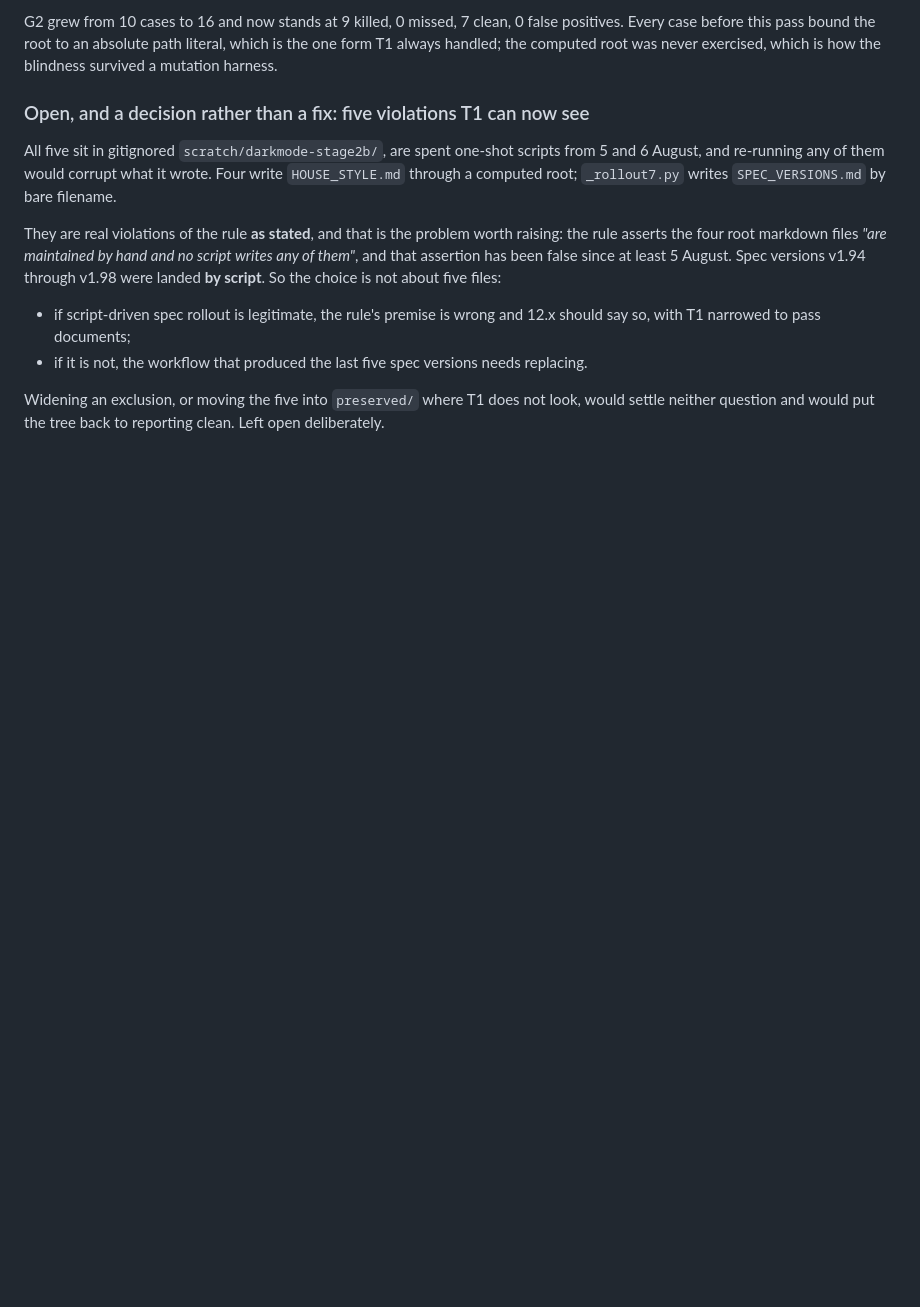
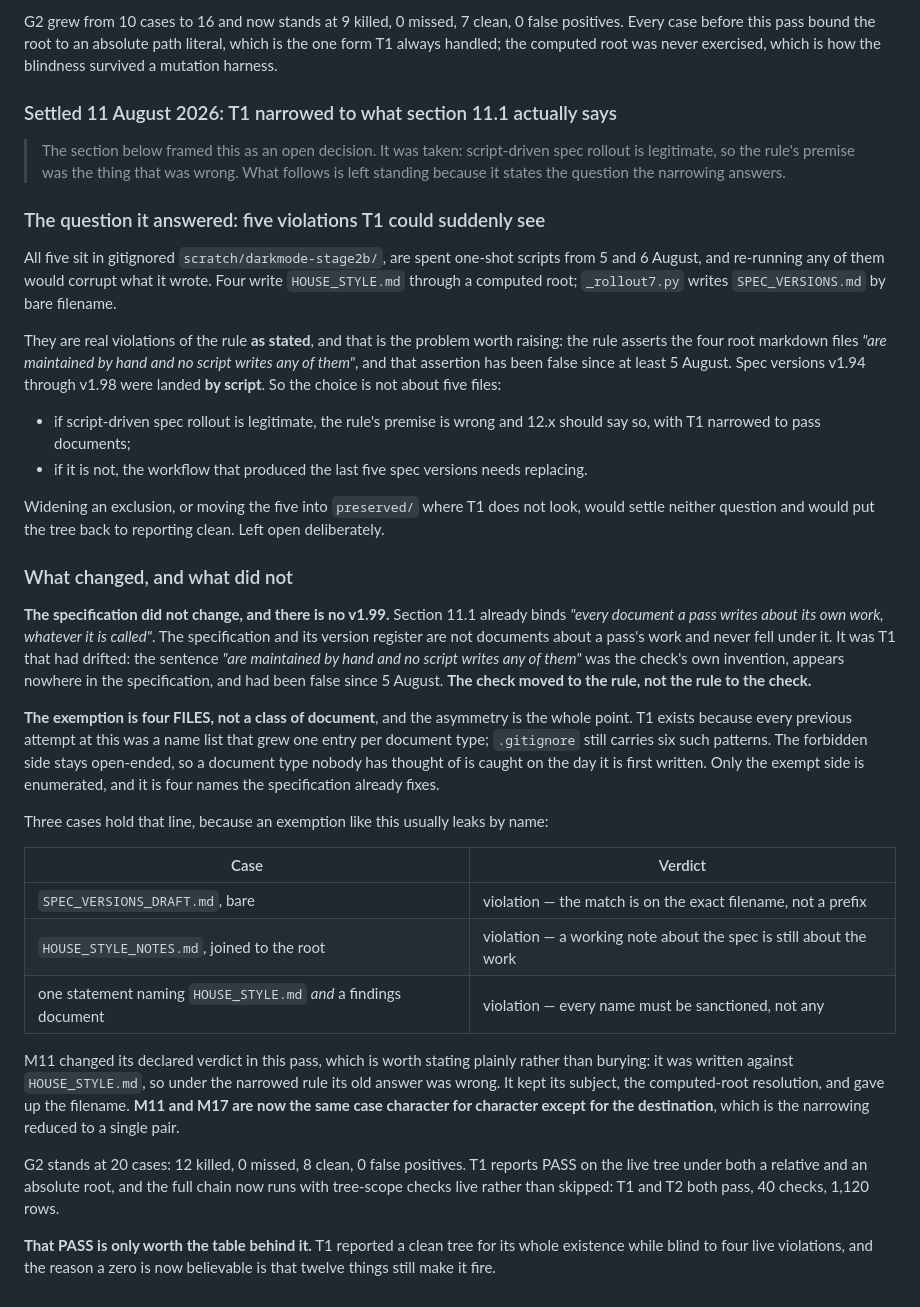
Before and after one commit to NTRS-ZIB/equity-research, a Markdown page: HARNESS_BASELINE.md, the part around the change. Rendered like a GitHub page; blank space fills up the shorter version.

Commit message:
Narrow T1 to what section 11.1 actually says
Section 11.1 binds "every document a pass writes about its own work, whatever
it is called". The specification and its version register are not documents
about a pass's work and never fell under it. T1 had added a sentence of its own,
that the four root markdown files "are maintained by hand and no script writes
any of them", which appears nowhere in the specification and had been false since
5 August: v1.94 through v1.98 were landed by script. The check moved to the rule,
not the rule to the check. No spec change, no v1.99.

The exemption is four FILES, not a class of document. T1 exists because every
previous attempt at this was a name list that grew one entry per document type,
and .gitignore still carries six such patterns. The forbidden side stays
open-ended, so a document type nobody has thought of is caught the day it is
first written; only the exempt side is enumerated, and it is four names the
specification already fixes. Matching is on the exact filename.

Three cases hold that line, because an exemption like this leaks by name. A bare
SPEC_VERSIONS_DRAFT.md is a violation, so the match cannot be a prefix.
HOUSE_STYLE_NOTES.md joined to the root is a violation, because a working note
about the spec is still about the work. One statement naming HOUSE_STYLE.md
alongside a findings document is a violation, because every name must be
sanctioned rather than any.

M11 changed its declared verdict here. It was written against HOUSE_STYLE.md, so
under the narrowed rule its old answer was wrong. It kept its subject, the
computed-root resolution, and gave up the filename, which leaves M11 and M17 the
same case character for character except for the destination.

G2 stands at 20 cases: 12 killed, 0 missed, 8 clean, 0 false positives. T1 passes
the live tree under both a relative and an absolute root, and the full chain now
runs with tree-scope checks live rather than skipped: T1 and T2 pass, 40 checks,
1,120 rows. That PASS is worth the table behind it and nothing more. T1 reported
a clean tree for its whole existence while blind to four live violations, and a
zero is believable now only because twelve things still make it fire.

The harness is gitignored and not in this commit.

Co-Authored-By: Claude Opus 5 <noreply@anthropic.com>

```diff
--- a/HARNESS_BASELINE.md
+++ b/HARNESS_BASELINE.md
@@ -451,7 +451,13 @@ Every case before this pass bound the root to an absolute path literal, which is
 T1 always handled; the computed root was never exercised, which is how the blindness survived a
 mutation harness.
 
-### Open, and a decision rather than a fix: five violations T1 can now see
+### Settled 11 August 2026: T1 narrowed to what section 11.1 actually says
+
+> The section below framed this as an open decision. It was taken: script-driven spec
+> rollout is legitimate, so the rule's premise was the thing that was wrong. What follows
+> is left standing because it states the question the narrowing answers.
+
+### The question it answered: five violations T1 could suddenly see
 
 All five sit in gitignored `scratch/darkmode-stage2b/`, are spent one-shot scripts from 5 and 6
 August, and re-running any of them would corrupt what it wrote. Four write `HOUSE_STYLE.md`
@@ -468,3 +474,40 @@ v1.98 were landed **by script**. So the choice is not about five files:
 
 Widening an exclusion, or moving the five into `preserved/` where T1 does not look, would settle
 neither question and would put the tree back to reporting clean. Left open deliberately.
+
+### What changed, and what did not
+
+**The specification did not change, and there is no v1.99.** Section 11.1 already binds
+*"every document a pass writes about its own work, whatever it is called"*. The specification
+and its version register are not documents about a pass's work and never fell under it. It was
+T1 that had drifted: the sentence *"are maintained by hand and no script writes any of them"*
+was the check's own invention, appears nowhere in the specification, and had been false since
+5 August. **The check moved to the rule, not the rule to the check.**
+
+**The exemption is four FILES, not a class of document**, and the asymmetry is the whole point.
+T1 exists because every previous attempt at this was a name list that grew one entry per
+document type; `.gitignore` still carries six such patterns. The forbidden side stays
+open-ended, so a document type nobody has thought of is caught on the day it is first written.
+Only the exempt side is enumerated, and it is four names the specification already fixes.
+
+Three cases hold that line, because an exemption like this usually leaks by name:
+
+| Case | Verdict |
+|---|---|
+| `SPEC_VERSIONS_DRAFT.md`, bare | violation — the match is on the exact filename, not a prefix |
+| `HOUSE_STYLE_NOTES.md`, joined to the root | violation — a working note about the spec is still about the work |
+| one statement naming `HOUSE_STYLE.md` *and* a findings document | violation — every name must be sanctioned, not any |
+
+M11 changed its declared verdict in this pass, which is worth stating plainly rather than
+burying: it was written against `HOUSE_STYLE.md`, so under the narrowed rule its old answer was
+wrong. It kept its subject, the computed-root resolution, and gave up the filename. **M11 and
+M17 are now the same case character for character except for the destination**, which is the
+narrowing reduced to a single pair.
+
+G2 stands at 20 cases: 12 killed, 0 missed, 8 clean, 0 false positives. T1 reports PASS on the
+live tree under both a relative and an absolute root, and the full chain now runs with tree-scope
+checks live rather than skipped: T1 and T2 both pass, 40 checks, 1,120 rows.
+
+**That PASS is only worth the table behind it.** T1 reported a clean tree for its whole existence
+while blind to four live violations, and the reason a zero is now believable is that twelve
+things still make it fire.
```
